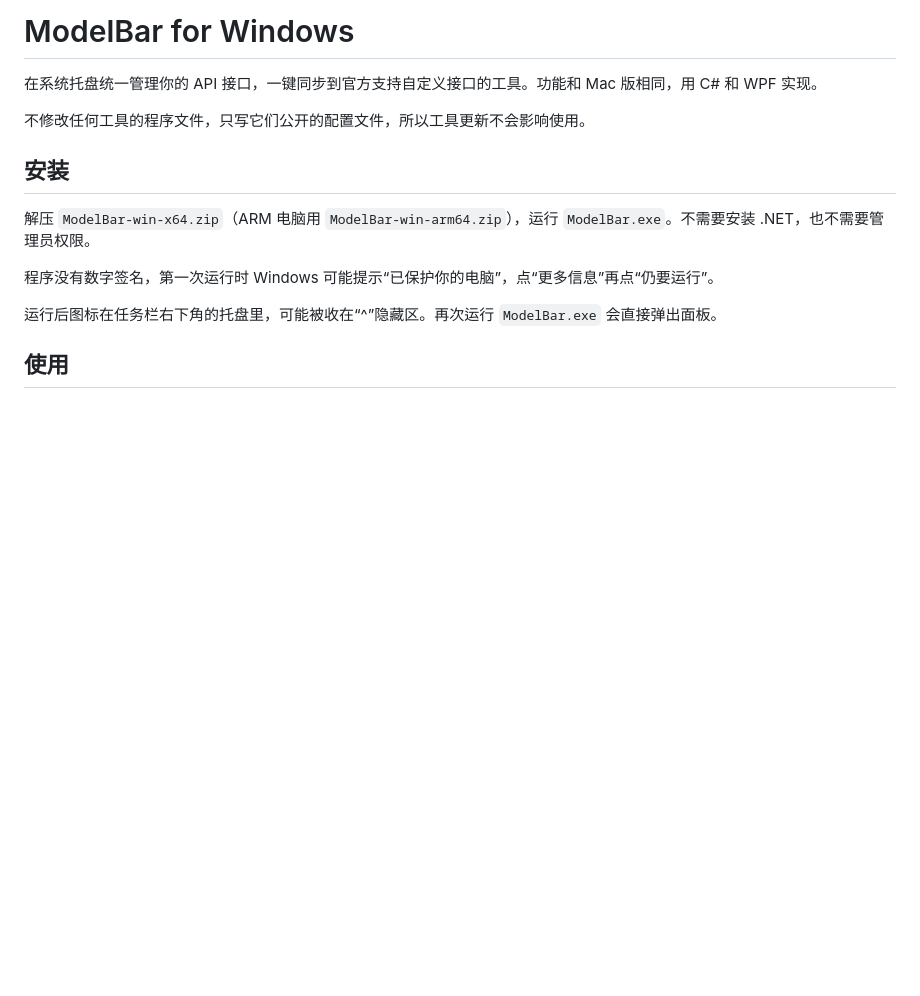
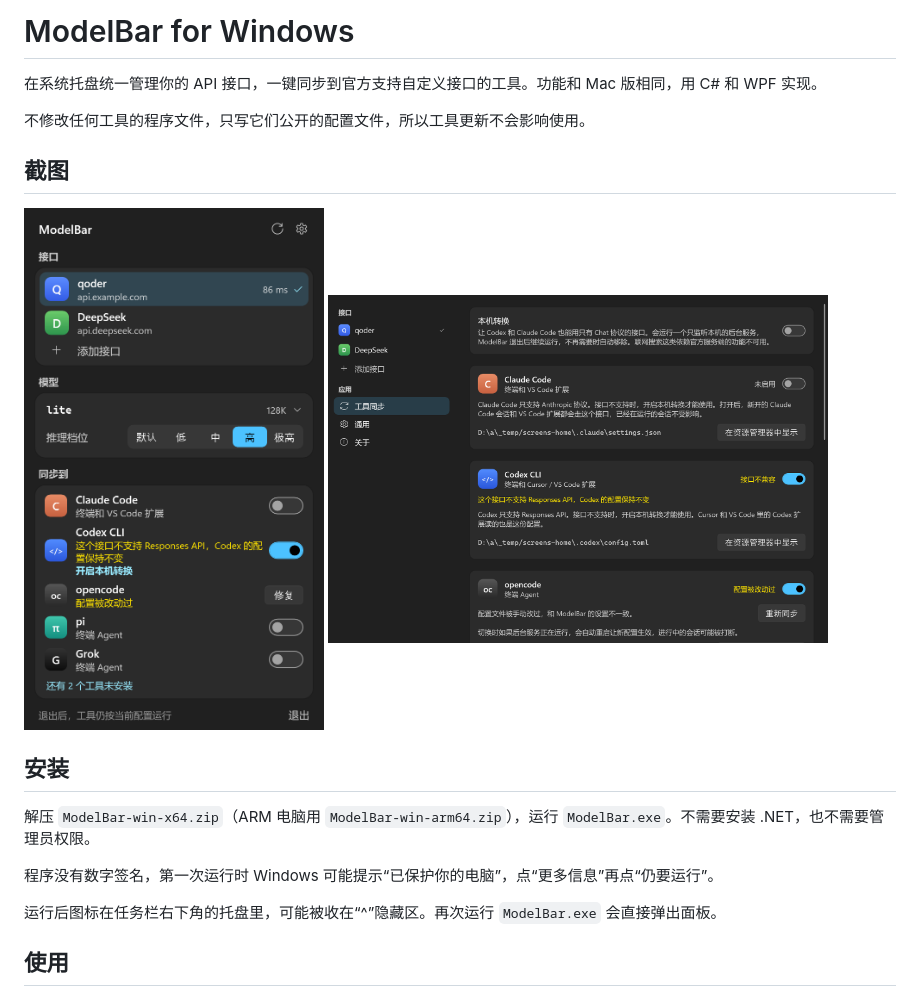
Before and after one commit to 245678000000/ModelBar, a Markdown page: windows/README.md, the part around the change. GitHub-like rendering; pictures changed too: docs/screenshots/windows-panel.png (added), docs/screenshots/windows-settings.png (added); blank space fills up the shorter version.

Commit message:
README 加入 Mac 和 Windows 截图
Mac 面板上的个人域名换成了示例地址，截图裁掉了窗口外的内容。Windows 的两张是 CI 渲染的原图。

Co-Authored-By: Claude Opus 5.5 <noreply@anthropic.com>

```diff
--- a/windows/README.md
+++ b/windows/README.md
@@ -3,6 +3,10 @@
 在系统托盘统一管理你的 API 接口，一键同步到官方支持自定义接口的工具。功能和 Mac 版相同，用 C# 和 WPF 实现。
 
 不修改任何工具的程序文件，只写它们公开的配置文件，所以工具更新不会影响使用。
+
+## 截图
+
+<img src="../docs/screenshots/windows-panel.png" alt="面板" width="300"> <img src="../docs/screenshots/windows-settings.png" alt="工具同步" width="500">
 
 ## 安装
 
```
Also changed, not shown: README.md (+17 -0 lines), docs/screenshots/mac-panel.png (added), docs/screenshots/mac-settings.png (added).
